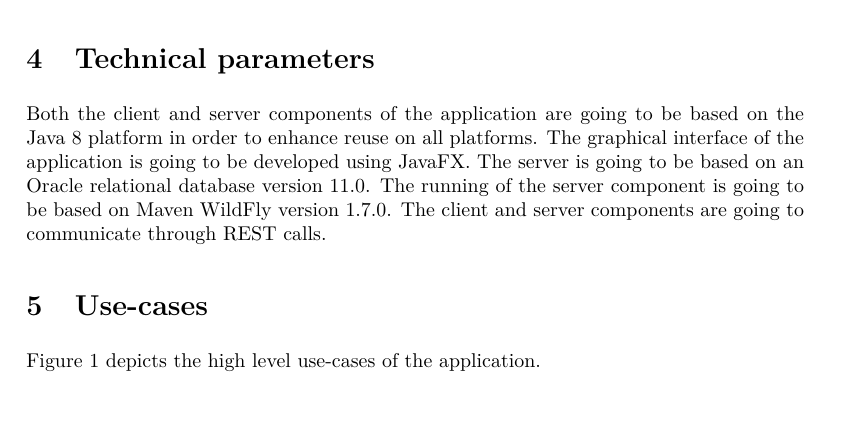
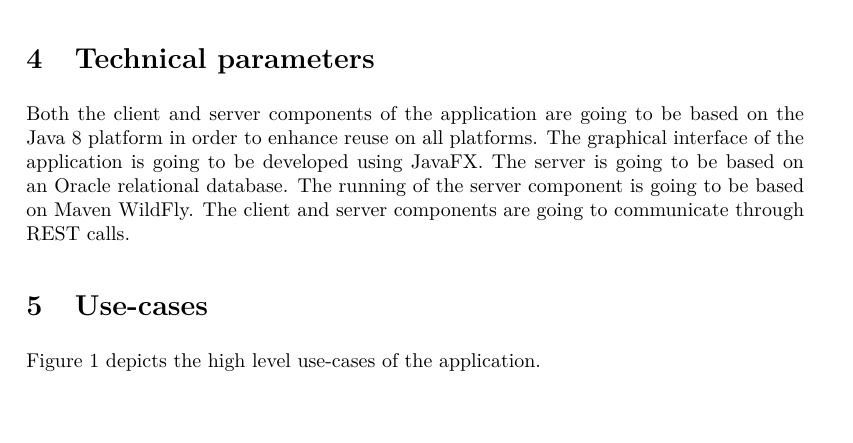
Before and after one commit to grbeni/software-architectures, a LaTeX document (document.tex): part of page 3 of 3, cut so that both start at the same text. Compiled offline with pdfLaTeX.

Commit message:
Versions deleted.

```diff
--- a/document.tex
+++ b/document.tex
@@ -86,7 +86,7 @@
 	\end{enumerate}
 
 	\section{Technical parameters}
-	Both the client and server components of the application are going to be based on the Java 8 platform in order to enhance reuse on all platforms. The graphical interface of the application is going to be developed using JavaFX. The server is going to be based on an Oracle relational database version 11.0. The running of the server component is going to be based on Maven WildFly version 1.7.0. The client and server components are going to communicate through REST calls.
+	Both the client and server components of the application are going to be based on the Java 8 platform in order to enhance reuse on all platforms. The graphical interface of the application is going to be developed using JavaFX. The server is going to be based on an Oracle relational database. The running of the server component is going to be based on Maven WildFly. The client and server components are going to communicate through REST calls.
 
 	\section{Use-cases}
 	Figure \ref{fig:use-case} depicts the high level use-cases of the application.
```
